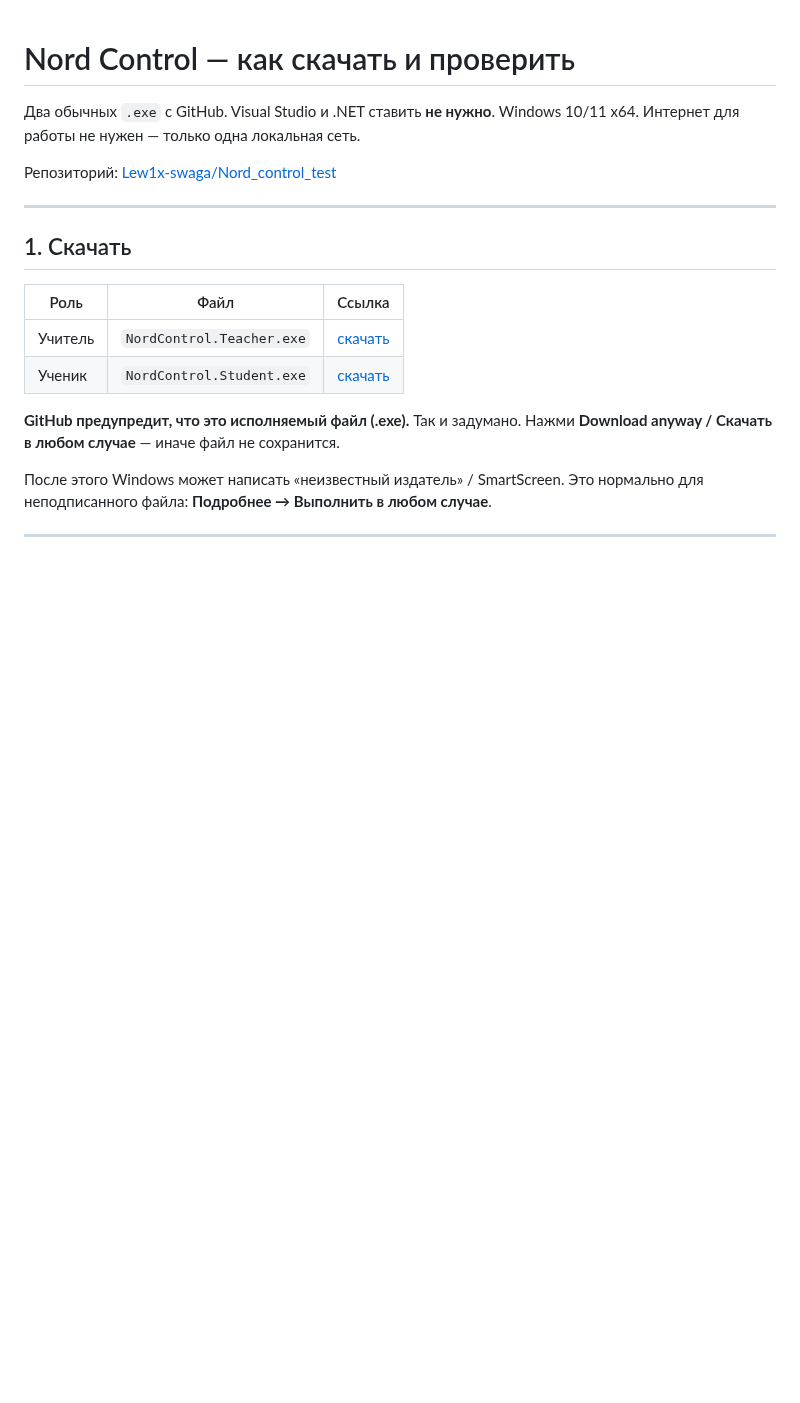
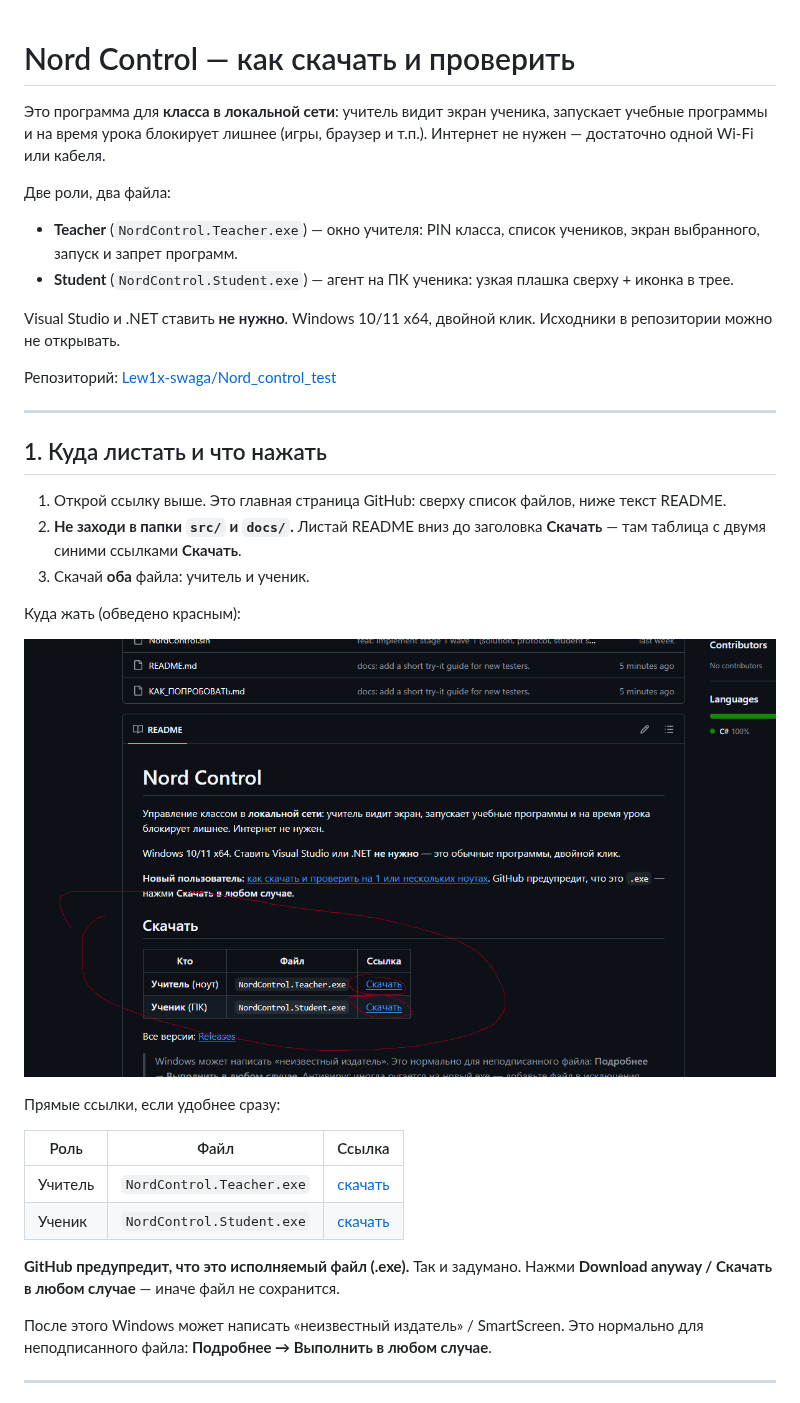
Before and after one commit to Lew1x-swaga/Nord_control_test, a Markdown page: КАК_ПОПРОБОВАТЬ.md, the part around the change. Rendered like a GitHub page; pictures changed too: docs/images/github-readme-download.png (added); blank space fills up the shorter version.

Commit message:
docs: expand try-it guide with what it is, where to scroll, and screenshot.
New testers get a short product blurb, README download landmarks, and the circled GitHub screenshot.

Co-authored-by: Lew1x-swaga <Lew1x-swaga@users.noreply.github.com>

```diff
--- a/КАК_ПОПРОБОВАТЬ.md
+++ b/КАК_ПОПРОБОВАТЬ.md
@@ -1,12 +1,29 @@
 # Nord Control — как скачать и проверить
 
-Два обычных `.exe` с GitHub. Visual Studio и .NET ставить **не нужно**. Windows 10/11 x64. Интернет для работы не нужен — только одна локальная сеть.
+Это программа для **класса в локальной сети**: учитель видит экран ученика, запускает учебные программы и на время урока блокирует лишнее (игры, браузер и т.п.). Интернет не нужен — достаточно одной Wi‑Fi или кабеля.
+
+Две роли, два файла:
+
+- **Teacher** (`NordControl.Teacher.exe`) — окно учителя: PIN класса, список учеников, экран выбранного, запуск и запрет программ.
+- **Student** (`NordControl.Student.exe`) — агент на ПК ученика: узкая плашка сверху + иконка в трее.
+
+Visual Studio и .NET ставить **не нужно**. Windows 10/11 x64, двойной клик. Исходники в репозитории можно не открывать.
 
 Репозиторий: [Lew1x-swaga/Nord_control_test](https://github.com/Lew1x-swaga/Nord_control_test)
 
 ---
 
-## 1. Скачать
+## 1. Куда листать и что нажать
+
+1. Открой ссылку выше. Это главная страница GitHub: сверху список файлов, ниже текст README.
+2. **Не заходи в папки `src/` и `docs/`.** Листай README вниз до заголовка **Скачать** — там таблица с двумя синими ссылками **Скачать**.
+3. Скачай **оба** файла: учитель и ученик.
+
+Куда жать (обведено красным):
+
+![Главная страница GitHub: таблица «Скачать» и две синие ссылки на Teacher.exe и Student.exe](docs/images/github-readme-download.png)
+
+Прямые ссылки, если удобнее сразу:
 
 | Роль | Файл | Ссылка |
 |---|---|---|
```
